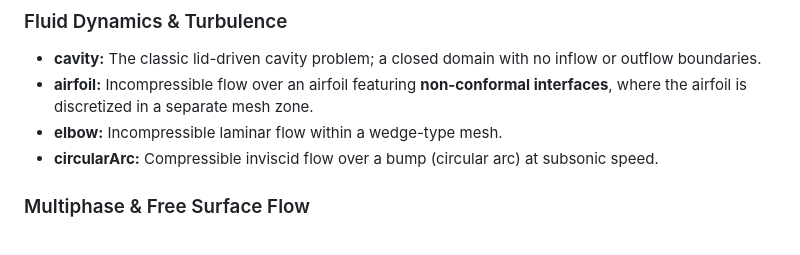
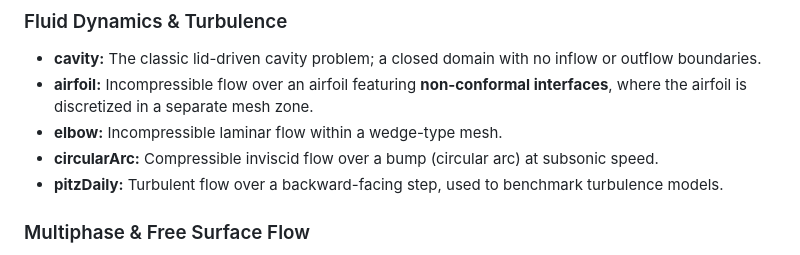
Before and after one commit to CCFNUM/OpenAccel, a Markdown page: README.md, the part around the change. Rendered like a GitHub page.

```diff
--- a/README.md
+++ b/README.md
@@ -168,6 +168,7 @@ The repository includes a suite of test cases designed to demonstrate the variou
 * **airfoil:** Incompressible flow over an airfoil featuring **non-conformal interfaces**, where the airfoil is discretized in a separate mesh zone.
 * **elbow:** Incompressible laminar flow within a wedge-type mesh.
 * **circularArc:** Compressible inviscid flow over a bump (circular arc) at subsonic speed.
+* **pitzDaily:** Turbulent flow over a backward-facing step, used to benchmark turbulence models.
 
 ### Multiphase & Free Surface Flow
 * **damBreak:** A laminar multiphase free-surface flow simulation using the **Volume of Fluid (VOF)** method.
```
